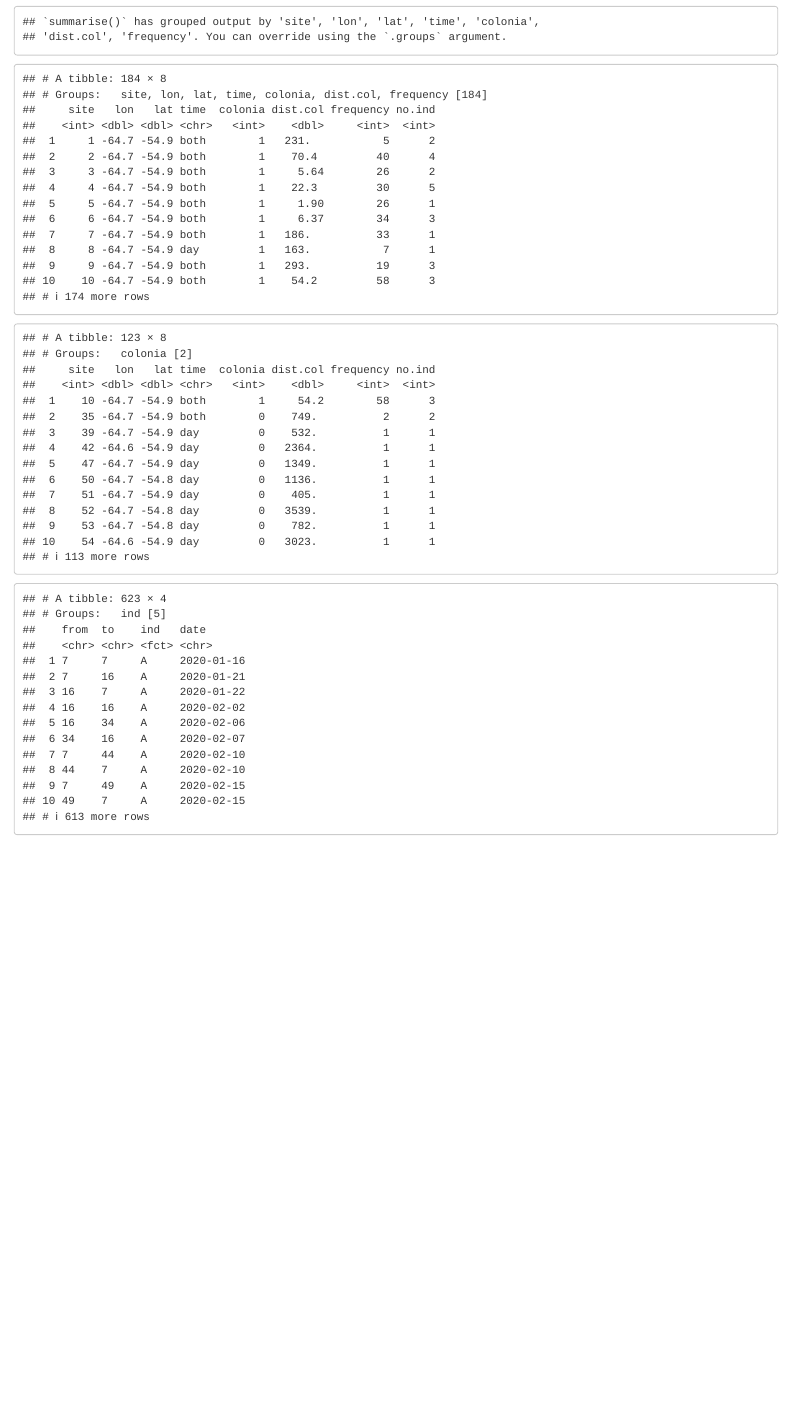
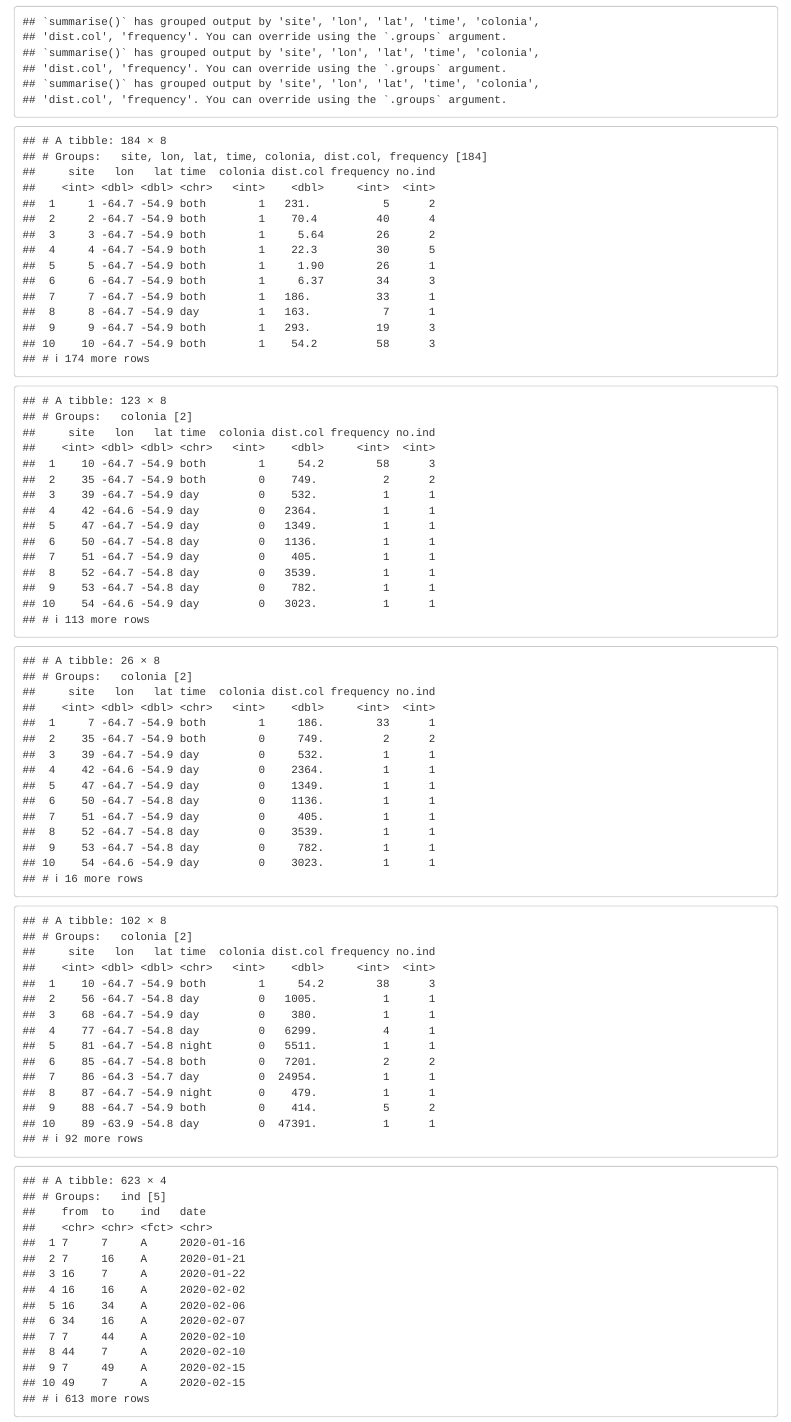
Before and after one commit to TomasMarina/MovementNetwork, an R Markdown document (R/data_workflow.Rmd): the page in a window 1100 px wide, from 290 px down. Rendered offline with R 4.5, knitr and Pandoc, with nearby package versions; some code elsewhere in the file could not run offline.

Commit message:
Add sites and penguin analyses

```diff
--- a/R/data_workflow.Rmd
+++ b/R/data_workflow.Rmd
@@ -59,6 +60,51 @@ nodes_colonia <- nodes_all %>%
   group_by(colonia) %>%
   filter(colonia == 0 | frequency == max(frequency))
 
+# Pre and pos-penguin lists (2020-03-10)
+nodes_prepen <- data_raw %>%
+  filter(date <= "2020-03-10") %>%
+  rename(site = cluster) %>%
+  select(id, hour, lon, lat, distppa, colonia, site) %>%
+  add_count(site) %>%
+  rename(frequency = n) %>%
+  distinct(site, hour, id, .keep_all = TRUE) %>%
+  mutate(site.dup = ifelse(duplicated(site) | duplicated(site, fromLast = TRUE),
+                              "TRUE", "FALSE")) %>%
+  distinct(site, id, .keep_all = TRUE) %>%
+  group_by(site) %>%
+  mutate(no.ind = nrow(data.frame(site))) %>%
+  mutate(time = if_else(site.dup == "TRUE", "both", hour)) %>%
+  mutate(time = recode(time, "16:00:00" = "day", "04:00:00" = "night")) %>%
+  rename(dist.col = distppa) %>%
+  distinct(site, .keep_all = TRUE) %>%
+  group_by(site, lon, lat, time, colonia, dist.col, frequency, no.ind) %>%
+  summarise()
+nodes_col_prepen <- nodes_prepen %>%
+  group_by(colonia) %>%
+  filter(colonia == 0 | frequency == max(frequency))
+
+nodes_pospen <- data_raw %>%
+  filter(date > "2020-03-10") %>%
+  rename(site = cluster) %>%
+  select(id, hour, lon, lat, distppa, colonia, site) %>%
+  add_count(site) %>%
+  rename(frequency = n) %>%
+  distinct(site, hour, id, .keep_all = TRUE) %>%
+  mutate(site.dup = ifelse(duplicated(site) | duplicated(site, fromLast = TRUE),
+                              "TRUE", "FALSE")) %>%
+  distinct(site, id, .keep_all = TRUE) %>%
+  group_by(site) %>%
+  mutate(no.ind = nrow(data.frame(site))) %>%
+  mutate(time = if_else(site.dup == "TRUE", "both", hour)) %>%
+  mutate(time = recode(time, "16:00:00" = "day", "04:00:00" = "night")) %>%
+  rename(dist.col = distppa) %>%
+  distinct(site, .keep_all = TRUE) %>%
+  group_by(site, lon, lat, time, colonia, dist.col, frequency, no.ind) %>%
+  summarise()
+nodes_col_pospen <- nodes_pospen %>%
+  group_by(colonia) %>%
+  filter(colonia == 0 | frequency == max(frequency))
+
 # Different site lists
 # All sites
 nodes_all
@@ -74,6 +120,14 @@ no_sites_both <- nrow(nodes_both)
 # Colonia
 nodes_colonia
 no_sites_colonia <- nrow(nodes_colonia)
+nodes_colonia_day <- nodes_colonia[nodes_colonia$time == 'day', ]
+no_sites_col_day <- nrow(nodes_colonia_day)
+nodes_colonia_night <- nodes_colonia[nodes_colonia$time == 'night', ]
+no_sites_col_night <- nrow(nodes_colonia_night)
+nodes_colonia_both <- nodes_colonia[nodes_colonia$time == 'both', ]
+no_sites_col_both <- nrow(nodes_colonia_both)
+nodes_col_prepen
+nodes_col_pospen
 
 ## Export site lists as .csv files
 # write.csv(nodes_all, file = "../data/nodes_all.csv")
@@ -81,8 +135,11 @@ no_sites_colonia <- nrow(nodes_colonia)
 # write.csv(nodes_night, file = "../data/nodes_night.csv")
 # write.csv(nodes_both, file = "../data/nodes_both.csv")
 # write.csv(nodes_colonia, file = "../data/nodes_colonia.csv")
+# write.csv(nodes_col_prepen, file = "../data/nodes_col_prepen.csv")
+# write.csv(nodes_col_pospen, file = "../data/nodes_col_pospen.csv")
 
 
+###############
 # Movement list
 # 'cluster' is synonym with 'site'
 data_raw <- read.csv("../data/datos_nov2020.csv", sep = ",", header = TRUE)
```
Also changed, not shown: R/data_workflow.Rmd (59 more changed lines).
